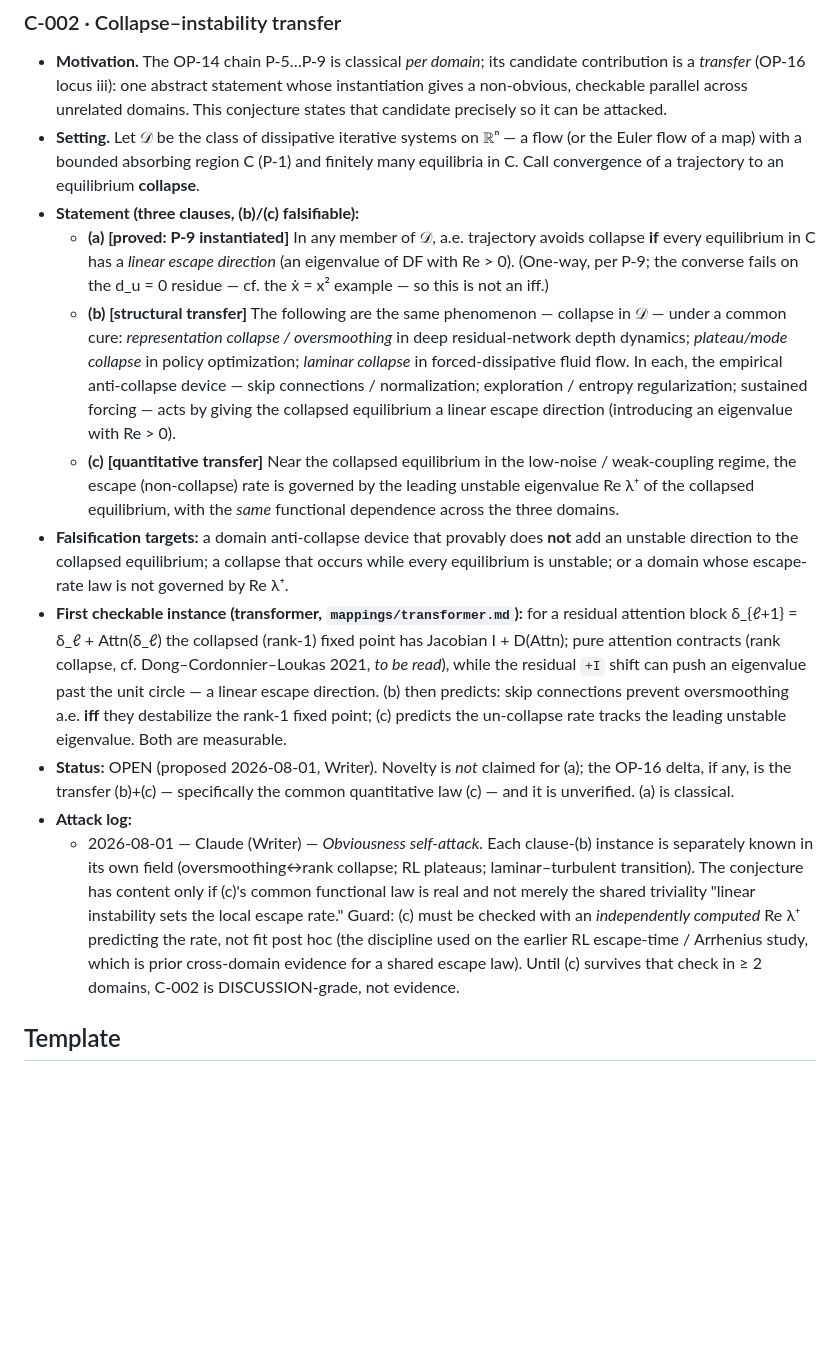
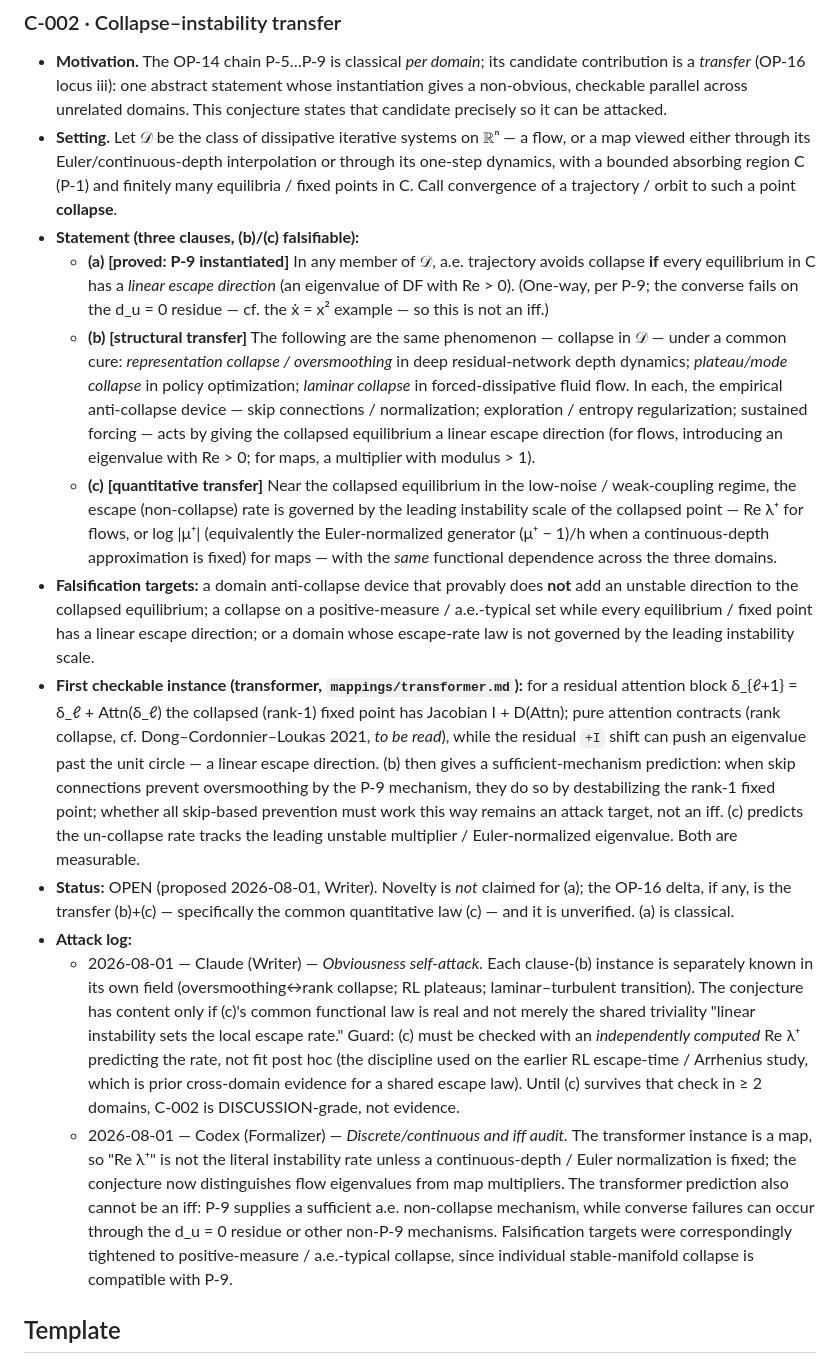
Before and after one commit to hegu-1/minimal-evolving-systems, a Markdown page: proofs/conjectures.md, the part around the change. Rendered like a GitHub page; blank space fills up the shorter version.

```diff
--- a/proofs/conjectures.md
+++ b/proofs/conjectures.md
@@ -74,9 +74,10 @@ conjecture moves to `book/06_theorems.md` with its proof filed in `proofs/`.
   unrelated domains. This conjecture states that candidate precisely so it can
   be attacked.
 - **Setting.** Let 𝒟 be the class of dissipative iterative systems on ℝⁿ — a
-  flow (or the Euler flow of a map) with a bounded absorbing region C (P-1) and
-  finitely many equilibria in C. Call convergence of a trajectory to an
-  equilibrium **collapse**.
+  flow, or a map viewed either through its Euler/continuous-depth
+  interpolation or through its one-step dynamics, with a bounded absorbing
+  region C (P-1) and finitely many equilibria / fixed points in C. Call
+  convergence of a trajectory / orbit to such a point **collapse**.
 - **Statement (three clauses, (b)/(c) falsifiable):**
   - **(a) [proved: P-9 instantiated]** In any member of 𝒟, a.e. trajectory
     avoids collapse **if** every equilibrium in C has a *linear escape direction*
@@ -88,24 +89,30 @@ conjecture moves to `book/06_theorems.md` with its proof filed in `proofs/`.
     optimization; *laminar collapse* in forced-dissipative fluid flow. In each,
     the empirical anti-collapse device — skip connections / normalization;
     exploration / entropy regularization; sustained forcing — acts by giving the
-    collapsed equilibrium a linear escape direction (introducing an eigenvalue
-    with Re > 0).
+    collapsed equilibrium a linear escape direction (for flows, introducing an
+    eigenvalue with Re > 0; for maps, a multiplier with modulus > 1).
   - **(c) [quantitative transfer]** Near the collapsed equilibrium in the
     low-noise / weak-coupling regime, the escape (non-collapse) rate is governed
-    by the leading unstable eigenvalue Re λ⁺ of the collapsed equilibrium, with
-    the *same* functional dependence across the three domains.
+    by the leading instability scale of the collapsed point — Re λ⁺ for flows,
+    or log |μ⁺| (equivalently the Euler-normalized generator (μ⁺ − 1)/h when a
+    continuous-depth approximation is fixed) for maps — with the *same*
+    functional dependence across the three domains.
 - **Falsification targets:** a domain anti-collapse device that provably does
   **not** add an unstable direction to the collapsed equilibrium; a collapse
-  that occurs while every equilibrium is unstable; or a domain whose escape-rate
-  law is not governed by Re λ⁺.
+  on a positive-measure / a.e.-typical set while every equilibrium / fixed
+  point has a linear escape direction; or a domain whose escape-rate law is not
+  governed by the leading instability scale.
 - **First checkable instance (transformer, `mappings/transformer.md`):** for a
   residual attention block δ_{ℓ+1} = δ_ℓ + Attn(δ_ℓ) the collapsed (rank-1)
   fixed point has Jacobian I + D(Attn); pure attention contracts (rank collapse,
   cf. Dong–Cordonnier–Loukas 2021, *to be read*), while the residual `+I` shift
   can push an eigenvalue past the unit circle — a linear escape direction. (b)
-  then predicts: skip connections prevent oversmoothing a.e. **iff** they
-  destabilize the rank-1 fixed point; (c) predicts the un-collapse rate tracks
-  the leading unstable eigenvalue. Both are measurable.
+  then gives a sufficient-mechanism prediction: when skip connections prevent
+  oversmoothing by the P-9 mechanism, they do so by destabilizing the rank-1
+  fixed point; whether all skip-based prevention must work this way remains an
+  attack target, not an iff. (c) predicts the un-collapse rate tracks the
+  leading unstable multiplier / Euler-normalized eigenvalue. Both are
+  measurable.
 - **Status:** OPEN (proposed 2026-08-01, Writer). Novelty is *not* claimed for
   (a); the OP-16 delta, if any, is the transfer (b)+(c) — specifically the
   common quantitative law (c) — and it is unverified. (a) is classical.
@@ -119,6 +126,15 @@ conjecture moves to `book/06_theorems.md` with its proof filed in `proofs/`.
     (the discipline used on the earlier RL escape-time / Arrhenius study, which
     is prior cross-domain evidence for a shared escape law). Until (c) survives
     that check in ≥ 2 domains, C-002 is DISCUSSION-grade, not evidence.
+  - 2026-08-01 — Codex (Formalizer) — *Discrete/continuous and iff audit.*
+    The transformer instance is a map, so "Re λ⁺" is not the literal instability
+    rate unless a continuous-depth / Euler normalization is fixed; the
+    conjecture now distinguishes flow eigenvalues from map multipliers. The
+    transformer prediction also cannot be an iff: P-9 supplies a sufficient
+    a.e. non-collapse mechanism, while converse failures can occur through the
+    d_u = 0 residue or other non-P-9 mechanisms. Falsification targets were
+    correspondingly tightened to positive-measure / a.e.-typical collapse, since
+    individual stable-manifold collapse is compatible with P-9.
 
 ## Template
 
```
Also changed, not shown: notebook/2026-08-01.md (+33 -0 lines).
